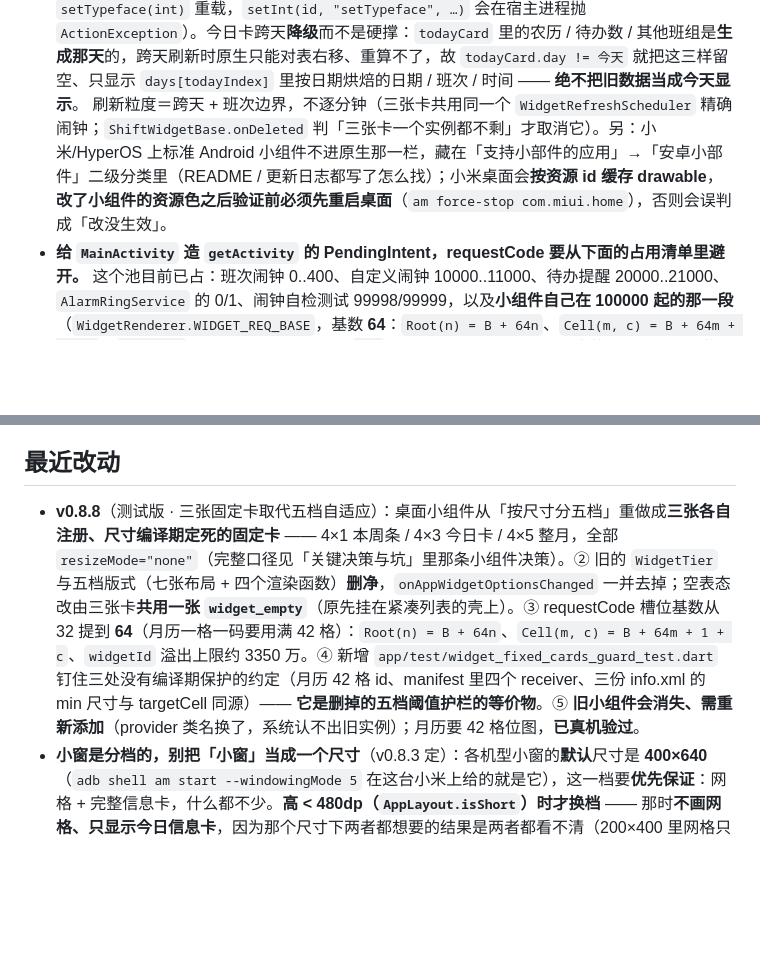
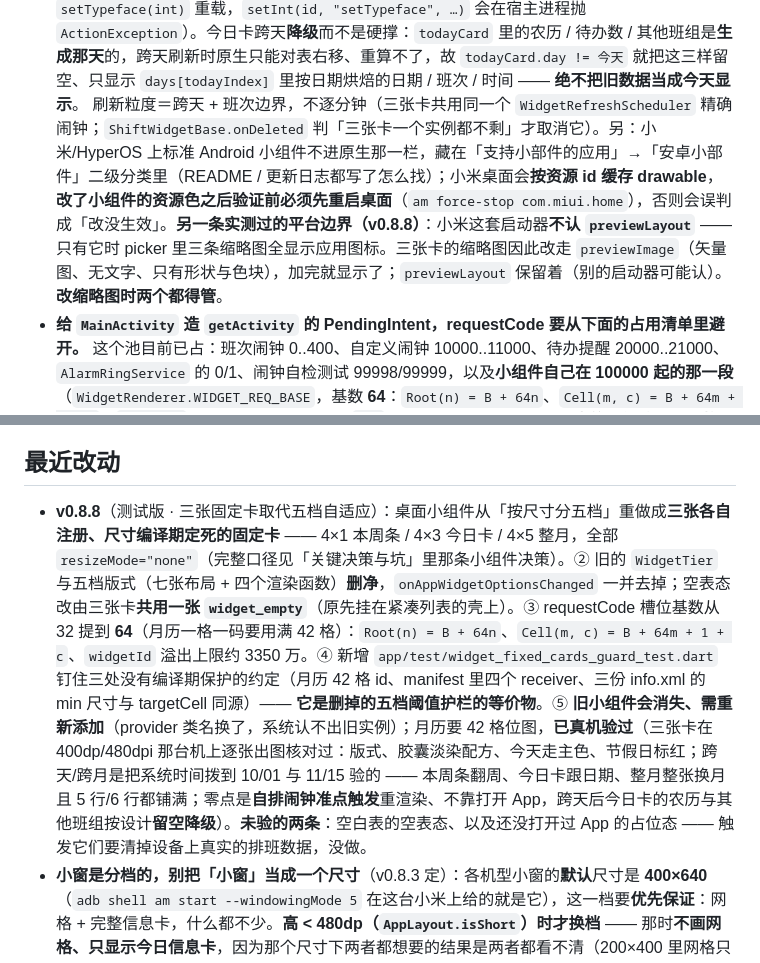
Before and after one commit to Alec-WangLi/DaoBanAssistantPro, a Markdown page: AGENTS.md, 2 parts joined by grey strips. GitHub-like rendering; blank space fills up the shorter version.

Commit message:
docs(agents): 补上 picker 只认 previewImage 的平台边界与本轮真机验收范围
- 小米这套启动器不认 previewLayout：只有它时 picker 里三条缩略图全是应用图标，
  改走 previewImage（矢量、无文字）后才显示；previewLayout 保留。
- v0.8.8 条目补上真机验收的实况：三张卡逐张核对、跨天/跨月拨时间验过、
  零点自排闹钟准点触发且跨天降级按设计留空；并写明**未验**的两条（空表态、占位态
  —— 触发要清掉设备上真实的排班数据）。

Co-Authored-By: Claude Fable 5 <noreply@anthropic.com>

```diff
--- a/AGENTS.md
+++ b/AGENTS.md
@@ -72,7 +72,7 @@ features/widget/            桌面小组件的快照生成与投递（原生侧
   快照窗口是**「本月 + 下月」的绝对窗口**（spec §7.1），**含窗口里已经过去的天** —— 所以本周条画得出「上周日~本周六」那种跨月的周、月历跨月那一格也不必特殊处理；跨天时原生拿 `LocalDate.now().toEpochDay()` 对表整体右移、不重算，耗尽了退化成占位态。月历**渲染哪个月由 `LocalDate.now()` 定**（不由快照生成月定，跨月那次刷新时数据早在窗口里），月份标题从 `snap.months` 按「年-月」查、**查不到就隐藏标题行**，绝不借相邻月份顶上。
   三张卡里只有月历有 42 格 —— **42 格共用一张 `widget_month_cell`、每格一个 `RemoteViews` 实例**，胶囊是**定尺**的 `WidgetChip.tintedChip` 位图，靠 LruCache 按 (颜色, 尺寸) 复用，同尺寸 + 同色共一张、42 格实际只画得出屈指可数的几张；**别按格子改尺寸或按格子造唯一颜色**，那会把这套复用打掉（Task 1 的探针结论）。**胶囊一律走 14% 淡染 + 45% 描边**（与 App 日历格同一套配方，spec §4.1），文字因此走中性 `wg_ink_*`（淡染底混合后≈卡片底，必然过 AA；`onSolid` 那套黑/白字在淡染底上是错的）。**没班次那格 / 那一列整个不画胶囊**（与 App 日历格一致）—— 不能拿 `wg_empty_*` 顶：`WidgetChip.tintedChip` 里 `Paint.setAlpha` 会**覆盖**颜色字节自带的 alpha（fill 写死 36、stroke 写死 115），`#14000000` 会变成一条 45% 的黑描边环。
   两条「长在 App 里、搬到桌面上就错」的配方：**月历的格子不带白卡**（App 里每格是白卡，那是垫在 #F5F6FA 中性底上的；桌面上卡底 96% 不透明、42 张叠起来会糊成一片，分区改靠间距与明度，spec §4.2）；**「今天」只走主色、不许加粗**（`TextView` 没有 `setTypeface(int)` 重载，`setInt(id, "setTypeface", …)` 会在宿主进程抛 `ActionException`）。今日卡跨天**降级**而不是硬撑：`todayCard` 里的农历 / 待办数 / 其他班组是**生成那天**的，跨天刷新时原生只能对表右移、重算不了，故 `todayCard.day != 今天` 就把这三样留空、只显示 `days[todayIndex]` 里按日期烘焙的日期 / 班次 / 时间 —— **绝不把旧数据当成今天显示**。
-  刷新粒度＝跨天 + 班次边界，不逐分钟（三张卡共用同一个 `WidgetRefreshScheduler` 精确闹钟；`ShiftWidgetBase.onDeleted` 判「三张卡一个实例都不剩」才取消它）。另：小米/HyperOS 上标准 Android 小组件不进原生那一栏，藏在「支持小部件的应用」→「安卓小部件」二级分类里（README / 更新日志都写了怎么找）；小米桌面会**按资源 id 缓存 drawable**，**改了小组件的资源色之后验证前必须先重启桌面**（`am force-stop com.miui.home`），否则会误判成「改没生效」。
+  刷新粒度＝跨天 + 班次边界，不逐分钟（三张卡共用同一个 `WidgetRefreshScheduler` 精确闹钟；`ShiftWidgetBase.onDeleted` 判「三张卡一个实例都不剩」才取消它）。另：小米/HyperOS 上标准 Android 小组件不进原生那一栏，藏在「支持小部件的应用」→「安卓小部件」二级分类里（README / 更新日志都写了怎么找）；小米桌面会**按资源 id 缓存 drawable**，**改了小组件的资源色之后验证前必须先重启桌面**（`am force-stop com.miui.home`），否则会误判成「改没生效」。**另一条实测过的平台边界（v0.8.8）**：小米这套启动器**不认 `previewLayout`** —— 只有它时 picker 里三条缩略图全显示应用图标。三张卡的缩略图因此改走 `previewImage`（矢量图、无文字、只有形状与色块），加完就显示了；`previewLayout` 保留着（别的启动器可能认）。**改缩略图时两个都得管**。
 - **给 `MainActivity` 造 `getActivity` 的 PendingIntent，requestCode 要从下面的占用清单里避开。** 这个池目前已占：班次闹钟 0..400、自定义闹钟 10000..11000、待办提醒 20000..21000、`AlarmRingService` 的 0/1、闹钟自检测试 99998/99999，以及**小组件自己在 100000 起的那一段**（`WidgetRenderer.WIDGET_REQ_BASE`，基数 **64**：`Root(n) = B + 64n`、`Cell(m, c) = B + 64m + 1 + c`；`widgetId` 一直涨到约 **3350 万**才 `Int` 溢出）。这段的结构性错开**靠的是偏移、不是整除**：格子偏移 `1 + c` 恒 `< 64`（月历最多 42 格 ≤ 63），所以 `Cell − Root` 恒不为 0、永远撞不上任何实例的 `Root`。**别把它记成「`Cell` 永不为 64 的倍数」——那在绝对值上是错的**（`B = 100_000 ≡ 32 (mod 64)`，`Cell(w, 31) = 100_032 = 64 × 1563`）。**往后再往这个池里加东西，先看这条。** `Intent.filterEquals` **不比 extras 也不比 flags**，所以这个池里只要 requestCode 撞上，两个毫不相干的点击就会共用一枚 PendingIntent、配 `FLAG_UPDATE_CURRENT` 互相抹掉对方的 extras —— 症状是「小组件点错天」或「闹钟通知点开的响铃界面失效」，都不报错。注意目标是**别的组件**的 `getBroadcast`（`AlarmReceiver` / `WidgetRefreshReceiver` / `ScheduledNotificationReceiver`）不在这个池里，它们的 requestCode 与这里无关 —— 评审时就有人拿 `ScheduledNotificationReceiver` 的循环来对撞，那是**广播池**，与活动池互不相干。这条只差 1 的余量（既有最高 99999）是复核时算出来的，所以写下来，别让它再被踩。
 
 ## 构建 / 测试 / 发布
@@ -98,7 +98,7 @@ features/widget/            桌面小组件的快照生成与投递（原生侧
 - 发布收尾：commit + `git tag vX.Y.Z` + `git push`（分支 + tag）之后，再跑 `scripts\release.ps1 -SkipConfirm` 把 APK 挂到 GitHub Release；发布说明先写到 `tools\gh\release-notes-vX.Y.Z.md`（脚本会自动复用），末位非 0 自动标为「预发布测试版」。
 
 ## 最近改动
-- **v0.8.8**（测试版 · 三张固定卡取代五档自适应）：桌面小组件从「按尺寸分五档」重做成**三张各自注册、尺寸编译期定死的固定卡** —— 4×1 本周条 / 4×3 今日卡 / 4×5 整月，全部 `resizeMode="none"`（完整口径见「关键决策与坑」里那条小组件决策）。② 旧的 `WidgetTier` 与五档版式（七张布局 + 四个渲染函数）**删净**，`onAppWidgetOptionsChanged` 一并去掉；空表态改由三张卡**共用一张 `widget_empty`**（原先挂在紧凑列表的壳上）。③ requestCode 槽位基数从 32 提到 **64**（月历一格一码要用满 42 格）：`Root(n) = B + 64n`、`Cell(m, c) = B + 64m + 1 + c`、`widgetId` 溢出上限约 3350 万。④ 新增 `app/test/widget_fixed_cards_guard_test.dart` 钉住三处没有编译期保护的约定（月历 42 格 id、manifest 里四个 receiver、三份 info.xml 的 min 尺寸与 targetCell 同源）—— **它是删掉的五档阈值护栏的等价物**。⑤ **旧小组件会消失、需重新添加**（provider 类名换了，系统认不出旧实例）；月历要 42 格位图，**已真机验过**。
+- **v0.8.8**（测试版 · 三张固定卡取代五档自适应）：桌面小组件从「按尺寸分五档」重做成**三张各自注册、尺寸编译期定死的固定卡** —— 4×1 本周条 / 4×3 今日卡 / 4×5 整月，全部 `resizeMode="none"`（完整口径见「关键决策与坑」里那条小组件决策）。② 旧的 `WidgetTier` 与五档版式（七张布局 + 四个渲染函数）**删净**，`onAppWidgetOptionsChanged` 一并去掉；空表态改由三张卡**共用一张 `widget_empty`**（原先挂在紧凑列表的壳上）。③ requestCode 槽位基数从 32 提到 **64**（月历一格一码要用满 42 格）：`Root(n) = B + 64n`、`Cell(m, c) = B + 64m + 1 + c`、`widgetId` 溢出上限约 3350 万。④ 新增 `app/test/widget_fixed_cards_guard_test.dart` 钉住三处没有编译期保护的约定（月历 42 格 id、manifest 里四个 receiver、三份 info.xml 的 min 尺寸与 targetCell 同源）—— **它是删掉的五档阈值护栏的等价物**。⑤ **旧小组件会消失、需重新添加**（provider 类名换了，系统认不出旧实例）；月历要 42 格位图，**已真机验过**（三张卡在 400dp/480dpi 那台机上逐张出图核对过：版式、胶囊淡染配方、今天走主色、节假日标红；跨天/跨月是把系统时间拨到 10/01 与 11/15 验的 —— 本周条翻周、今日卡跟日期、整月整张换月且 5 行/6 行都铺满；零点是**自排闹钟准点触发**重渲染、不靠打开 App，跨天后今日卡的农历与其他班组按设计**留空降级**）。**未验的两条**：空白表的空表态、以及还没打开过 App 的占位态 —— 触发它们要清掉设备上真实的排班数据，没做。
 - **小窗是分档的，别把「小窗」当成一个尺寸**（v0.8.3 定）：各机型小窗的**默认**尺寸是 **400×640**（`adb shell am start --windowingMode 5` 在这台小米上给的就是它），这一档要**优先保证**：网格 + 完整信息卡，什么都不少。**高 < 480dp（`AppLayout.isShort`）时才换档** —— 那时**不画网格、只显示今日信息卡**，因为那个尺寸下两者都想要的结果是两者都看不清（200×400 里网格只剩两三行还被压扁）。信息卡在这一档用「精简但有标记」的形态（日期 + 短农历 + 班次名与时间 + 「已调班」徽章），**被调过的日子仍然看得出来**。真机验证走 `adb shell am task resize <taskId> <l> <t> <r> <b>`（`--bounds` 这台机不认），尺寸只能从 `dumpsys` 的 `mCurrentConfig` 量（系统会把窗口放大 ~1.43 倍显示，肉眼估必然估大）。见记忆 `small-window-debug-recipe`。
 - **`ListTile` 的 `minLeadingWidth` 默认 40、`horizontalTitleGap` 默认 16** —— 窄弹层里这两个值联手吃掉约 56dp，200dp 宽的行只剩 ~60dp 给文字，表现是标题被挤没、副标题缩成一个字（「18:00 – 22:00」→「1…」）。`调整班次` 那个选择层把两者分别收到 12 与 8 才放得下（v0.8.3）。**窄到 360dp 以下时它干脆不显示时间副标题** —— 半截字比没有更糟。
 - **v0.8.3**（测试版 · 小窗分档 + 选择层收口）：① 「调整班次」选择层重排 —— 标题**左对齐**（原来 `Column` 默认横向居中，把标题按内容宽度居中了，于是标题居中、行左对齐，一个弹层两种对齐）、行距收紧（`dense` + 收 `contentPadding` / `minLeadingWidth` / `horizontalTitleGap`）、色点 **20dp → 12dp** 与信息卡统一、「恢复轮转」用一条 `const Divider(height: 1)`（**全 app 那个配方**，profile 里用了五处）+ 次要文字色与班次列表分开；② 小窗分两档（见上条），`isShort` 一档只留信息卡；③ 「已调整」→「**已调班**」（「调整」太泛；「调班」是倒班的人真会说的词，且同时覆盖请假与换班）；④ 修好窄弹层里班次名被挤成一行一个字、横屏下色点被裁成半圆。**这一轮的口子本来是上一轮该收的**：v0.8.2 判「选择层照抄了 `showGlassOptionPicker` 的配方」就收工了，**没问那个配方本身够不够设计语言** —— 单行选项看不出，换成「色点 + 名 + 时间」的双行就露了。
```
